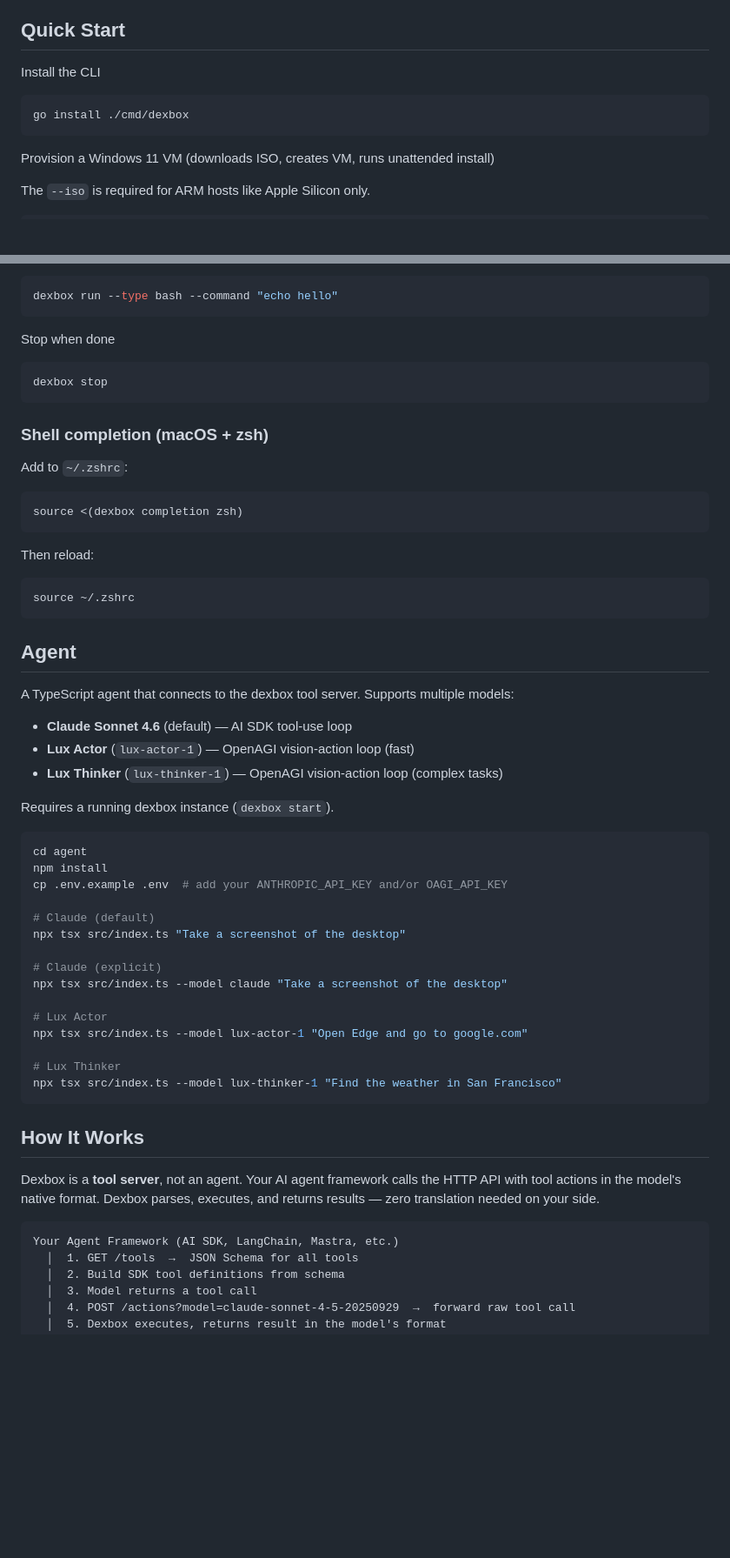
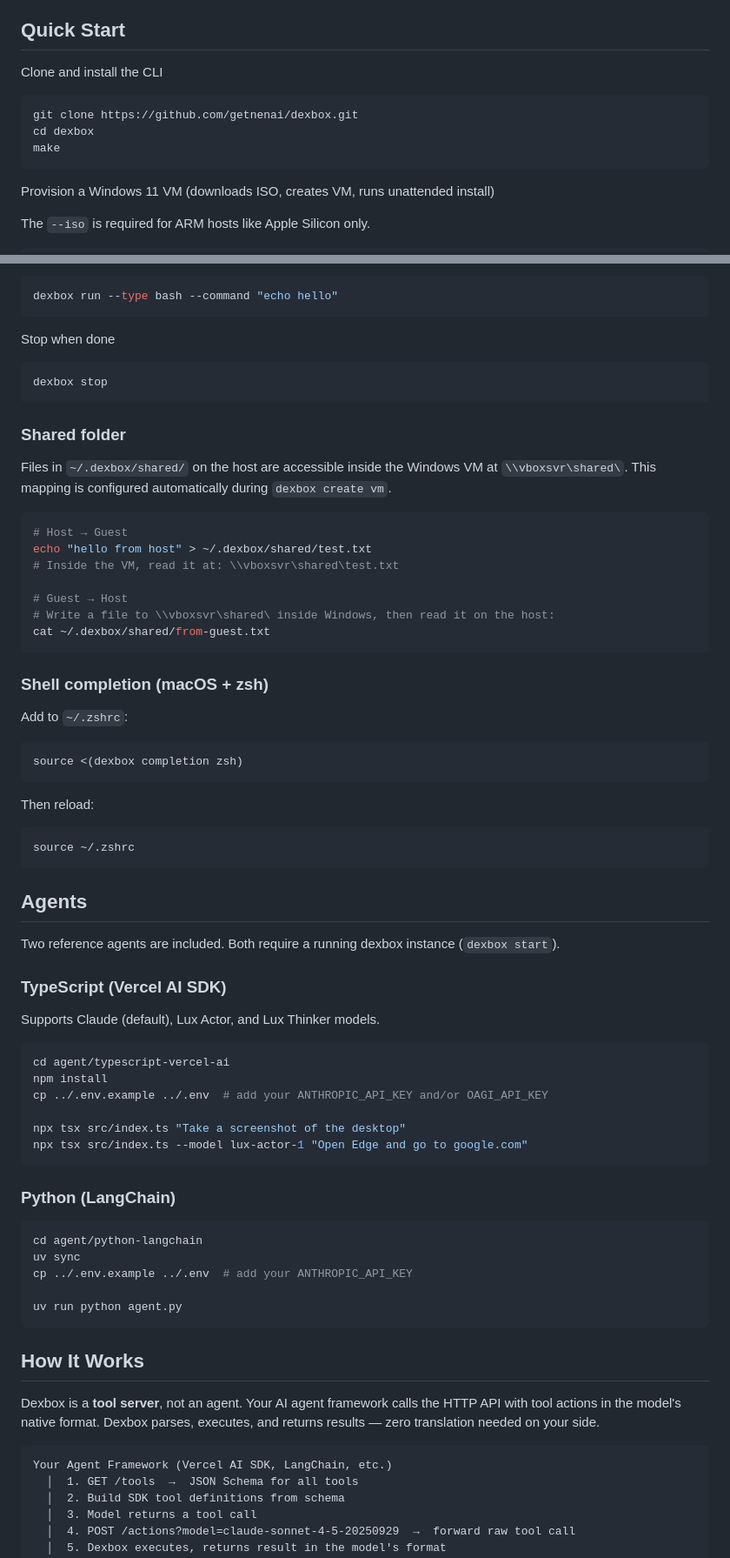
Before and after one commit to getnenai/dexbox, a Markdown page: README.md, 2 parts joined by grey strips. Shown at 87% size. Rendered like a GitHub page; blank space fills up the shorter version.

````diff
--- a/README.md
+++ b/README.md
@@ -13,10 +13,12 @@ A Windows desktop developer tool for creating computer-use AI agents. Dexbox man
 
 ## Quick Start
 
-Install the CLI
+Clone and install the CLI
 
 ```bash
-go install ./cmd/dexbox
+git clone https://github.com/getnenai/dexbox.git
+cd dexbox
+make
 ```
 
 Provision a Windows 11 VM (downloads ISO, creates VM, runs unattended install)
@@ -68,6 +70,20 @@ Stop when done
 dexbox stop
 ```
 
+### Shared folder
+
+Files in `~/.dexbox/shared/` on the host are accessible inside the Windows VM at `\\vboxsvr\shared\`. This mapping is configured automatically during `dexbox create vm`.
+
+```bash
+# Host → Guest
+echo "hello from host" > ~/.dexbox/shared/test.txt
+# Inside the VM, read it at: \\vboxsvr\shared\test.txt
+
+# Guest → Host
+# Write a file to \\vboxsvr\shared\ inside Windows, then read it on the host:
+cat ~/.dexbox/shared/from-guest.txt
+```
+
 ### Shell completion (macOS + zsh)
 
 Add to `~/.zshrc`:
@@ -82,32 +98,31 @@ Then reload:
 source ~/.zshrc
 ```
 
-## Agent
+## Agents
 
-A TypeScript agent that connects to the dexbox tool server. Supports multiple models:
+Two reference agents are included. Both require a running dexbox instance (`dexbox start`).
 
-- **Claude Sonnet 4.6** (default) — AI SDK tool-use loop
-- **Lux Actor** (`lux-actor-1`) — OpenAGI vision-action loop (fast)
-- **Lux Thinker** (`lux-thinker-1`) — OpenAGI vision-action loop (complex tasks)
+### TypeScript (Vercel AI SDK)
 
-Requires a running dexbox instance (`dexbox start`).
+Supports Claude (default), Lux Actor, and Lux Thinker models.
 
 ```bash
-cd agent
+cd agent/typescript-vercel-ai
 npm install
-cp .env.example .env  # add your ANTHROPIC_API_KEY and/or OAGI_API_KEY
+cp ../.env.example ../.env  # add your ANTHROPIC_API_KEY and/or OAGI_API_KEY
 
-# Claude (default)
 npx tsx src/index.ts "Take a screenshot of the desktop"
+npx tsx src/index.ts --model lux-actor-1 "Open Edge and go to google.com"
+```
 
-# Claude (explicit)
-npx tsx src/index.ts --model claude "Take a screenshot of the desktop"
+### Python (LangChain)
 
-# Lux Actor
-npx tsx src/index.ts --model lux-actor-1 "Open Edge and go to google.com"
+```bash
+cd agent/python-langchain
+uv sync
+cp ../.env.example ../.env  # add your ANTHROPIC_API_KEY
 
-# Lux Thinker
-npx tsx src/index.ts --model lux-thinker-1 "Find the weather in San Francisco"
+uv run python agent.py
 ```
 
 ## How It Works
@@ -115,7 +130,7 @@ npx tsx src/index.ts --model lux-thinker-1 "Find the weather in San Francisco"
 Dexbox is a **tool server**, not an agent. Your AI agent framework calls the HTTP API with tool actions in the model's native format. Dexbox parses, executes, and returns results — zero translation needed on your side.
 
 ```
-Your Agent Framework (AI SDK, LangChain, Mastra, etc.)
+Your Agent Framework (Vercel AI SDK, LangChain, etc.)
   │  1. GET /tools  →  JSON Schema for all tools
   │  2. Build SDK tool definitions from schema
   │  3. Model returns a tool call
````
Also changed, not shown: other parts of README.md (+31 -13 lines).
